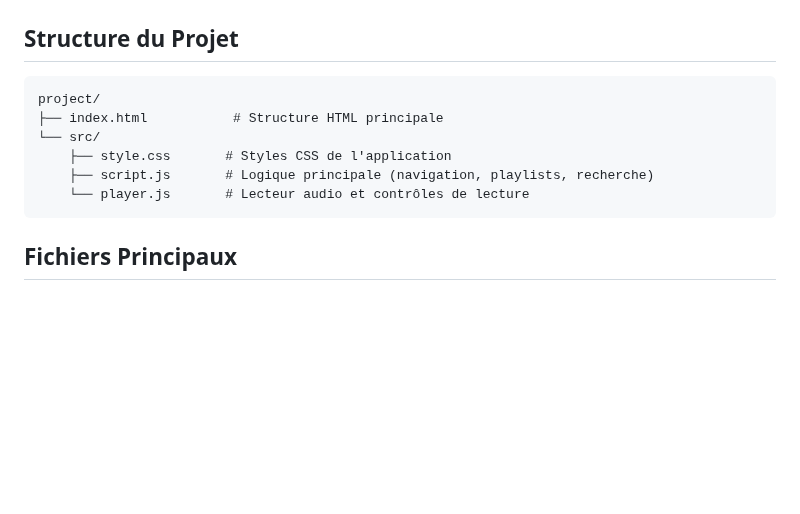
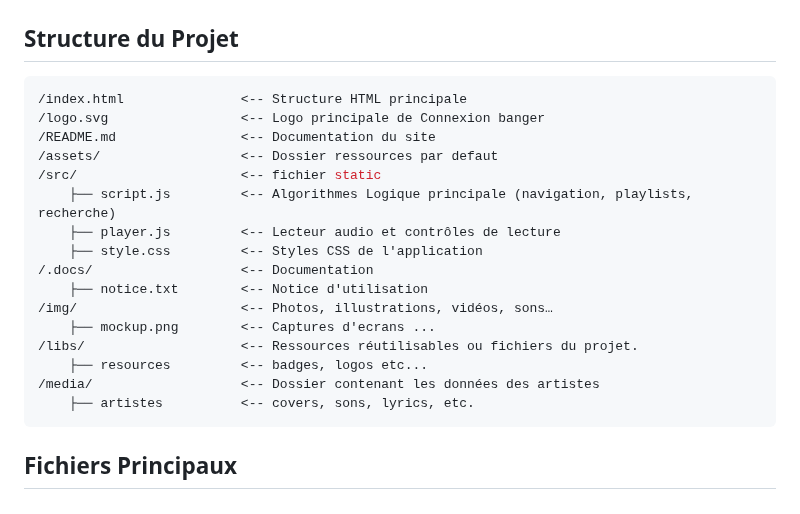
Before and after one commit to CX-Banger/cx-final, a Markdown page: .docs/TECHNICAL_DOC.md, the part around the change. GitHub-like rendering; blank space fills up the shorter version.

````diff
--- a/.docs/TECHNICAL_DOC.md
+++ b/.docs/TECHNICAL_DOC.md
@@ -1,12 +1,22 @@
 ## Structure du Projet
 
-```
-project/
-├── index.html           # Structure HTML principale
-└── src/
-    ├── style.css       # Styles CSS de l'application
-    ├── script.js       # Logique principale (navigation, playlists, recherche)
-    └── player.js       # Lecteur audio et contrôles de lecture
+```bash
+/index.html               <-- Structure HTML principale
+/logo.svg                 <-- Logo principale de Connexion banger
+/README.md                <-- Documentation du site
+/assets/                  <-- Dossier ressources par defaut
+/src/                     <-- fichier static
+    ├── script.js         <-- Algorithmes Logique principale (navigation, playlists, recherche)
+    ├── player.js         <-- Lecteur audio et contrôles de lecture
+    ├── style.css         <-- Styles CSS de l'application
+/.docs/                   <-- Documentation
+    ├── notice.txt        <-- Notice d'utilisation
+/img/                     <-- Photos, illustrations, vidéos, sons…
+    ├── mockup.png        <-- Captures d'ecrans ...
+/libs/                    <-- Ressources réutilisables ou fichiers du projet.
+    ├── resources         <-- badges, logos etc...
+/media/                   <-- Dossier contenant les données des artistes
+    ├── artistes          <-- covers, sons, lyrics, etc.
 ```
 
 ## Fichiers Principaux
````
